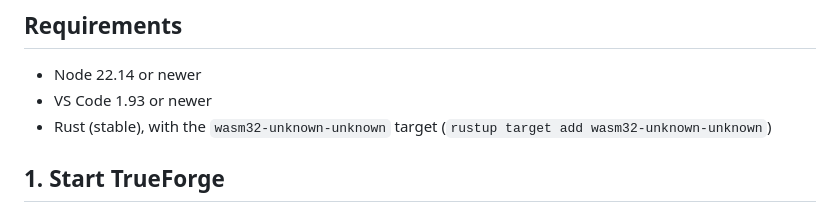
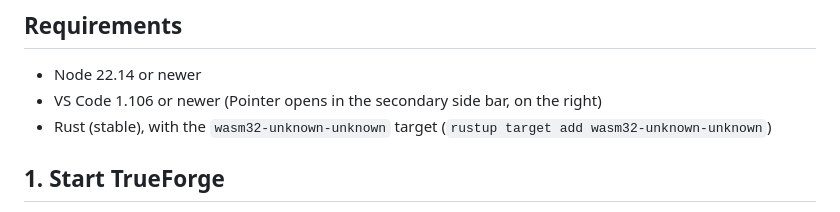
Before and after one commit to pointersh/Pointer, a Markdown page: docs/setup.md, the part around the change. Drawn GitHub-style.

```diff
--- a/docs/setup.md
+++ b/docs/setup.md
@@ -3,7 +3,7 @@
 ## Requirements
 
 - Node 22.14 or newer
-- VS Code 1.93 or newer
+- VS Code 1.106 or newer (Pointer opens in the secondary side bar, on the right)
 - Rust (stable), with the `wasm32-unknown-unknown` target
   (`rustup target add wasm32-unknown-unknown`)
 
```
Also changed, not shown: README.md (+1 -1 lines), assets/pointer-sidebar.png (added), 6 other files.
